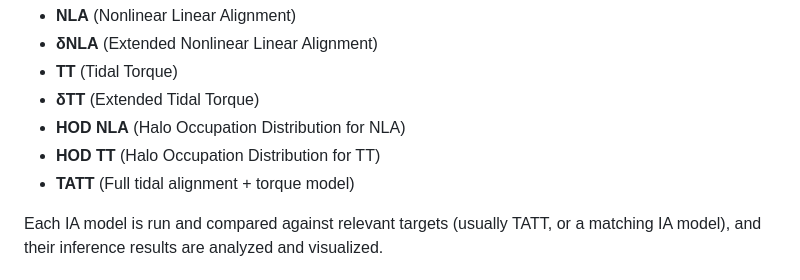
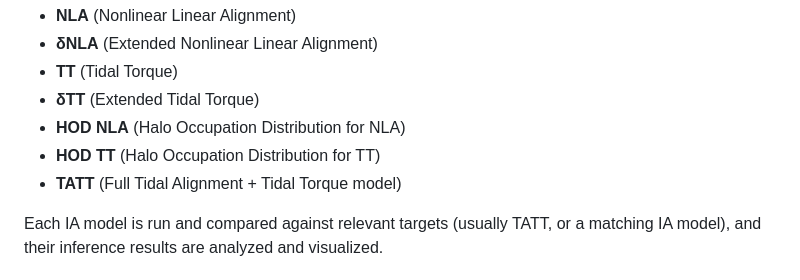
Before and after one commit to LSSTDESC/SkySim5000_IA_infusion, a Markdown page: validation_with_inference/README.md, the part around one of its changes. Rendered like a GitHub page.

Commit message:
Fix formatting and capitalization in README.md
Corrected capitalization and formatting in README.

```diff
--- a/validation_with_inference/README.md
+++ b/validation_with_inference/README.md
@@ -27,7 +27,7 @@ We compare several IA models against the TATT (Tidal Alignment Tidal Torque) mod
 - **δTT** (Extended Tidal Torque)
 - **HOD NLA** (Halo Occupation Distribution for NLA)
 - **HOD TT** (Halo Occupation Distribution for TT)
-- **TATT** (Full tidal alignment + torque model)
+- **TATT** (Full Tidal Alignment + Tidal Torque model)
 
 Each IA model is run and compared against relevant targets (usually TATT, or a matching IA model), and their inference results are analyzed and visualized.
 
```
Also changed, not shown: other parts of validation_with_inference/README.md (+4 -4 lines).
